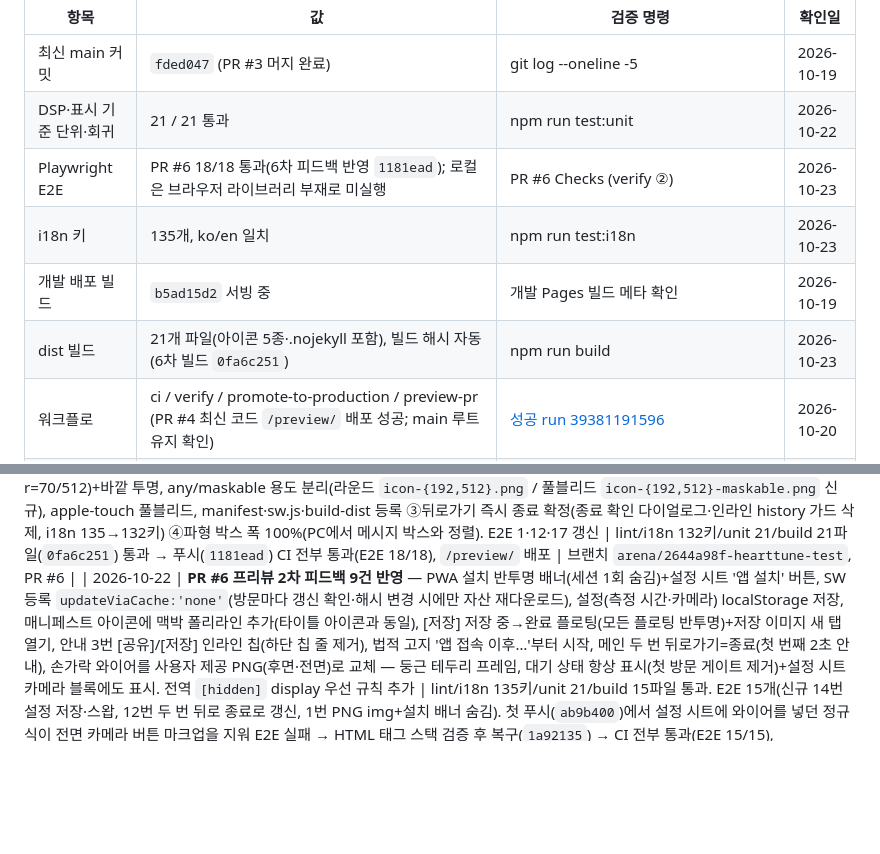
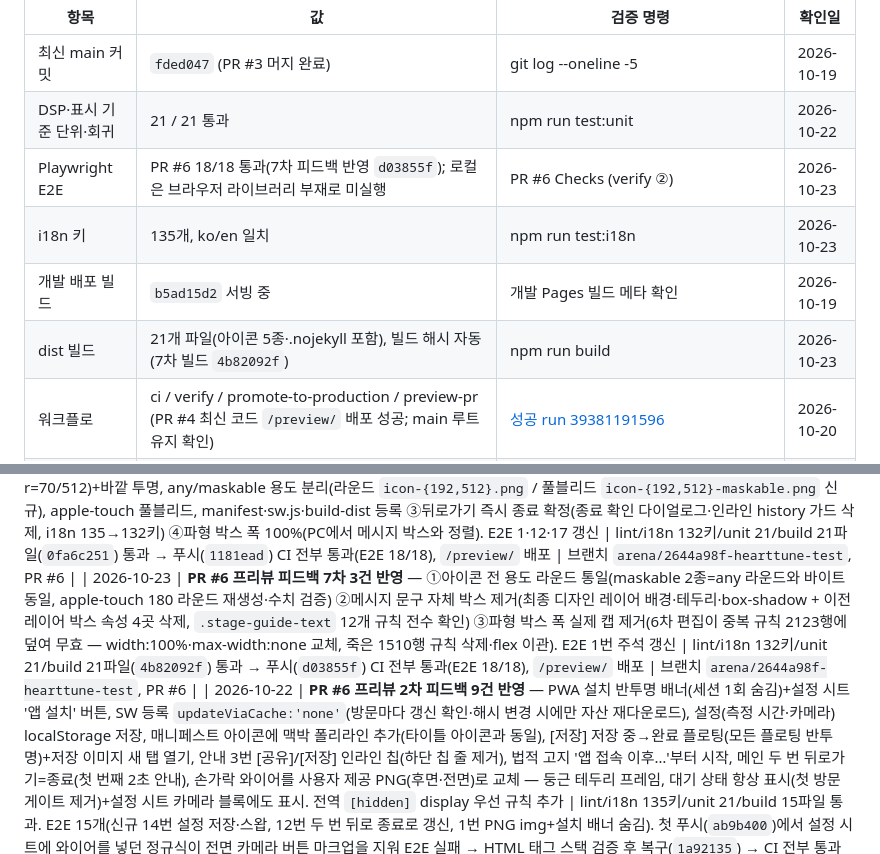
Before and after one commit to zzexxous-pixel/HeartTune-test, a Markdown page: docs/agent.md, 2 parts joined by grey strips. GitHub-like rendering; blank space fills up the shorter version.

Commit message:
docs: 7차 피드백 3건 반영 기록 (아이콘 라운드 통일·메시지 박스 제거·파형 폭 캡 제거, E2E 18/18)
Co-authored-by: arena-agent <297053741+arena-agent@users.noreply.github.com>

```diff
--- a/docs/agent.md
+++ b/docs/agent.md
@@ -180,10 +180,10 @@ npm run build                         # 배포 산출물 + 경로/자산 검증
 |---|---|---|---|
 | 최신 main 커밋 | `fded047` (PR #3 머지 완료) | git log --oneline -5 | 2026-10-19 |
 | DSP·표시 기준 단위·회귀 | 21 / 21 통과 | npm run test:unit | 2026-10-22 |
-| Playwright E2E | PR #6 18/18 통과(6차 피드백 반영 `1181ead`); 로컬은 브라우저 라이브러리 부재로 미실행 | PR #6 Checks (verify ②) | 2026-10-23 |
+| Playwright E2E | PR #6 18/18 통과(7차 피드백 반영 `d03855f`); 로컬은 브라우저 라이브러리 부재로 미실행 | PR #6 Checks (verify ②) | 2026-10-23 |
 | i18n 키 | 135개, ko/en 일치 | npm run test:i18n | 2026-10-23 |
 | 개발 배포 빌드 | `b5ad15d2` 서빙 중 | 개발 Pages 빌드 메타 확인 | 2026-10-19 |
-| dist 빌드 | 21개 파일(아이콘 5종·.nojekyll 포함), 빌드 해시 자동(6차 빌드 `0fa6c251`) | npm run build | 2026-10-23 |
+| dist 빌드 | 21개 파일(아이콘 5종·.nojekyll 포함), 빌드 해시 자동(7차 빌드 `4b82092f`) | npm run build | 2026-10-23 |
 | 워크플로 | ci / verify / promote-to-production / preview-pr (PR #4 최신 코드 `/preview/` 배포 성공; main 루트 유지 확인) | [성공 run 39381191596](https://github.com/zzexxous-pixel/HeartTune-test/actions/runs/39381191596) | 2026-10-20 |
 | ① Dev CI (main) | success | Actions 탭 | 2026-10-19 |
 | ② Promote | ✅ 첫 이관 성공 (Re-run 1회로 성공) | Actions → ② 실행 이력 | 2026-10-19 |
@@ -331,6 +331,7 @@ npm run build                         # 배포 산출물 + 경로/자산 검증
 | 2026-10-23 | **PR #6 프리뷰 피드백 4차 4건 반영** — ①시트 본문 드래그 닫기(손잡이+빈 영역 어디서나, 버튼·링크·이력 행 등 조작 요소와 '이미 스크롤된 세로 컨테이너'는 우선, 방향 잠금) ②로고·파비콘·앱 아이콘 하트 8% 확대(.68→.7344/.78→.8424, PNG 3종 재생성·검증) ③팝업 메시지 UX 전수 조사(보고서 채팅 제공, 재정리 지시 대기) ④뒤로가기 종료 통일(문서 파싱 즉시 인라인 history 가드, 종료 안내 2초→3초). E2E 3건 신설(본문 드래그·스크롤 우선·초기화면 더블백) | lint/i18n 132키/unit 21/build 19파일(`bbc60dfb`) 통과. 첫 푸시(`3ee18ad`)에서 E2E 1건 실패(16번: 이력 시트는 .sheet-body가 overflow:hidden, 실제 스크롤러는 .history-list·자세히 보기 pane) → 스크롤 판정을 세로 스크롤 조상 범용 탐색으로 수정(`e34e4db`) → CI 전부 통과(E2E 18/18), `/preview/` 배포 | 브랜치 `arena/2644a98f-hearttune-test`, PR #6 |
 | 2026-10-23 | **PR #6 프리뷰 피드백 5차 5건 반영** — ①터치 시트 드래그 수정(Touch Events+preventDefault 이중 경로) ②그라데이션 대비 강화(#FF1053→#350020, 이미지 색상 추출·PNG 3종 재생성) ③토스트 3초·검정 50% 통일+신호/카메라 경고의 메시지 영역 이관(최소 1초·해소 시 제거)+설치 토스트 삭제 ④더블백 폐지→종료 확인 다이얼로그 ⑤전체삭제 앱 톤 다이얼로그+미사용 i18n 정리(135키). E2E 8·12·17 갱신 | lint/i18n 135키/unit 21/build 19파일(`1225ba15`) 통과 → 푸시(`93301ed`) CI 전부 통과(E2E 18/18), `/preview/` 배포 | 브랜치 `arena/2644a98f-hearttune-test`, PR #6 |
 | 2026-10-23 | **PR #6 프리뷰 피드백 6차 4건 반영** — ①하트 10% 추가 확대(파비콘 `.7344→.8078`·타이틀 `.8424→.9266`, PNG 5종 재생성·검증) ②아이콘 라운드 모서리(참고 이미지 실측 r=70/512)+바깥 투명, any/maskable 용도 분리(라운드 `icon-{192,512}.png` / 풀블리드 `icon-{192,512}-maskable.png` 신규), apple-touch 풀블리드, manifest·sw.js·build-dist 등록 ③뒤로가기 즉시 종료 확정(종료 확인 다이얼로그·인라인 history 가드 삭제, i18n 135→132키) ④파형 박스 폭 100%(PC에서 메시지 박스와 정렬). E2E 1·12·17 갱신 | lint/i18n 132키/unit 21/build 21파일(`0fa6c251`) 통과 → 푸시(`1181ead`) CI 전부 통과(E2E 18/18), `/preview/` 배포 | 브랜치 `arena/2644a98f-hearttune-test`, PR #6 |
+| 2026-10-23 | **PR #6 프리뷰 피드백 7차 3건 반영** — ①아이콘 전 용도 라운드 통일(maskable 2종=any 라운드와 바이트 동일, apple-touch 180 라운드 재생성·수치 검증) ②메시지 문구 자체 박스 제거(최종 디자인 레이어 배경·테두리·box-shadow + 이전 레이어 박스 속성 4곳 삭제, `.stage-guide-text` 12개 규칙 전수 확인) ③파형 박스 폭 실제 캡 제거(6차 편집이 중복 규칙 2123행에 덮여 무효 — width:100%·max-width:none 교체, 죽은 1510행 규칙 삭제·flex 이관). E2E 1번 주석 갱신 | lint/i18n 132키/unit 21/build 21파일(`4b82092f`) 통과 → 푸시(`d03855f`) CI 전부 통과(E2E 18/18), `/preview/` 배포 | 브랜치 `arena/2644a98f-hearttune-test`, PR #6 |
 | 2026-10-22 | **PR #6 프리뷰 2차 피드백 9건 반영** — PWA 설치 반투명 배너(세션 1회 숨김)+설정 시트 '앱 설치' 버튼, SW 등록 `updateViaCache:'none'`(방문마다 갱신 확인·해시 변경 시에만 자산 재다운로드), 설정(측정 시간·카메라) localStorage 저장, 매니페스트 아이콘에 맥박 폴리라인 추가(타이틀 아이콘과 동일), [저장] 저장 중→완료 플로팅(모든 플로팅 반투명)+저장 이미지 새 탭 열기, 안내 3번 [공유]/[저장] 인라인 칩(하단 칩 줄 제거), 법적 고지 '앱 접속 이후…'부터 시작, 메인 두 번 뒤로가기=종료(첫 번째 2초 안내), 손가락 와이어를 사용자 제공 PNG(후면·전면)로 교체 — 둥근 테두리 프레임, 대기 상태 항상 표시(첫 방문 게이트 제거)+설정 시트 카메라 블록에도 표시. 전역 `[hidden]` display 우선 규칙 추가 | lint/i18n 135키/unit 21/build 15파일 통과. E2E 15개(신규 14번 설정 저장·스왑, 12번 두 번 뒤로 종료로 갱신, 1번 PNG img+설치 배너 숨김). 첫 푸시(`ab9b400`)에서 설정 시트에 와이어를 넣던 정규식이 전면 카메라 버튼 마크업을 지워 E2E 실패 → HTML 태그 스택 검증 후 복구(`1a92135`) → CI 전부 통과(E2E 15/15), `/preview/` 배포 `1a92135`(빌드 `c802742f`) | 브랜치 `arena/2644a98f-hearttune-test`, PR #6 |
 | 2026-10-22 | **Stitch(Vital Serenity) 디자인 선별 적용** — 팔레트(크림슨/네이비/틸)·카드/필 버튼·다크 파형 모니터·시트 손잡이·자세히 보기 BPM 히어로+지표 행 목록·이력 정상범위 밴드/최저·평균·최고/저장 건수·공유 PNG 색 교체. 레이아웃 치수·DSP·기능 동작은 불변. 제외 항목과 이유는 `docs/60` 7절 | lint/i18n 119/unit 18/build 로컬 통과. E2E는 샌드박스 브라우저 라이브러리 부재로 PR CI에서 실행 → 13/13 통과(통계 스트립으로 목록 가시 영역이 줄어 실패한 8번을 그래프 150→118px 축소로 수정). `/preview/` 배포 성공(빌드 `8b7250af`) | 브랜치 `arena/2644a98f-hearttune-test`, PR #6 |
 
```
Also changed, not shown: docs/10-spec.md (+2 -1 lines).
